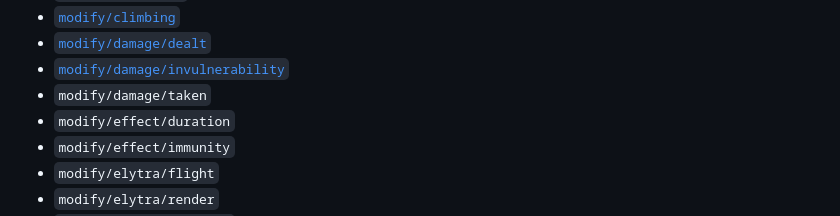
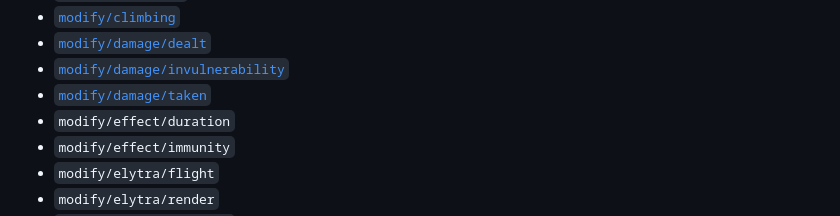
Before and after one commit to eggodocs/neo-apoli, a Markdown page: docs/power/index.md, the part around the change. GitHub-like rendering.

Commit message:
Documented `modify/damage/taken` power type

```diff
--- a/docs/power/index.md
+++ b/docs/power/index.md
@@ -53,7 +53,7 @@ Field | Type | Default | Description
 - [`modify/climbing`](modify_climbing.md)
 - [`modify/damage/dealt`](modify_damage_dealt.md)
 - [`modify/damage/invulnerability`](modify_damage_invulnerability.md)
-- `modify/damage/taken`
+- [`modify/damage/taken`](modify_damage_taken.md)
 - `modify/effect/duration`
 - `modify/effect/immunity`
 - `modify/elytra/flight`
```
Also changed, not shown: docs/power/modify_damage_taken.md (added, +67 -0 lines).
